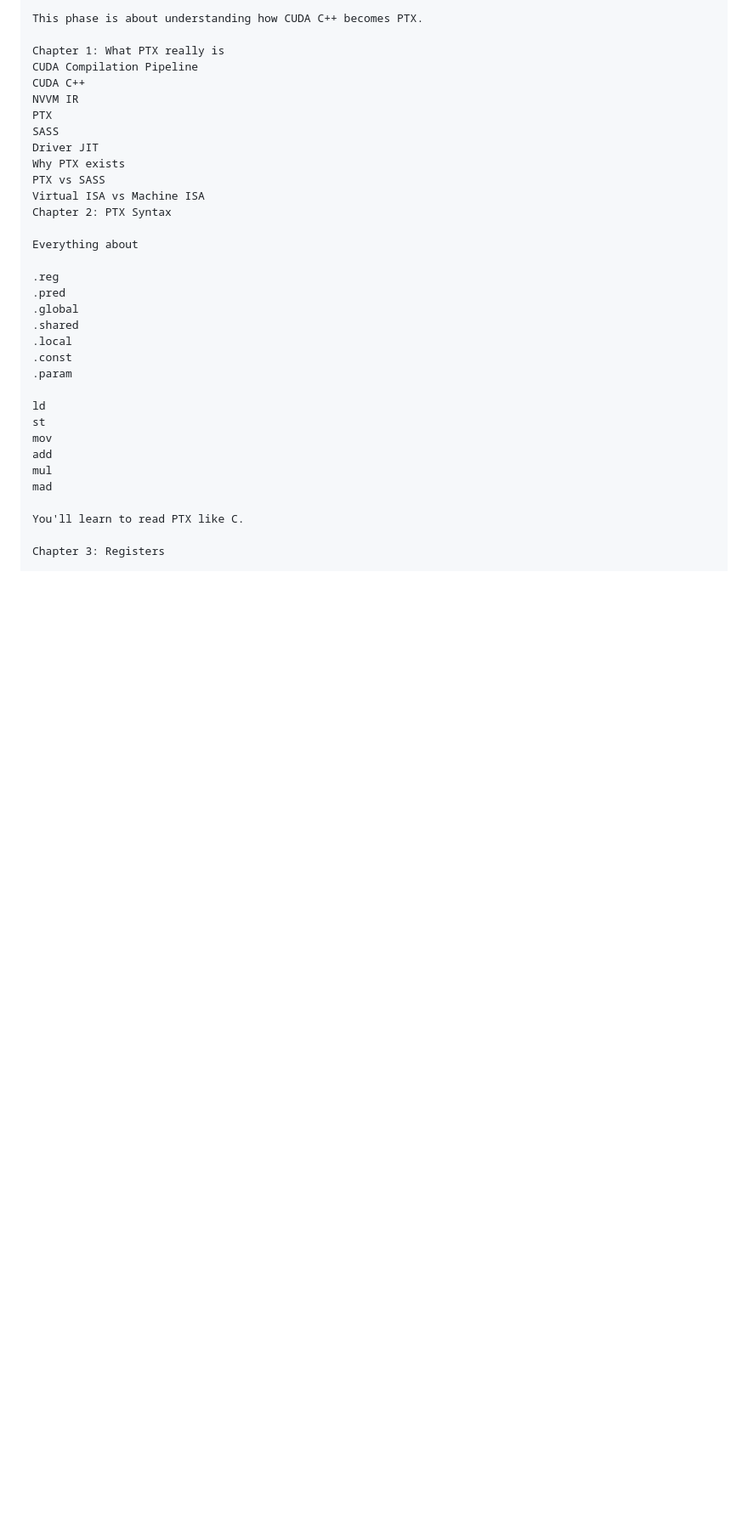
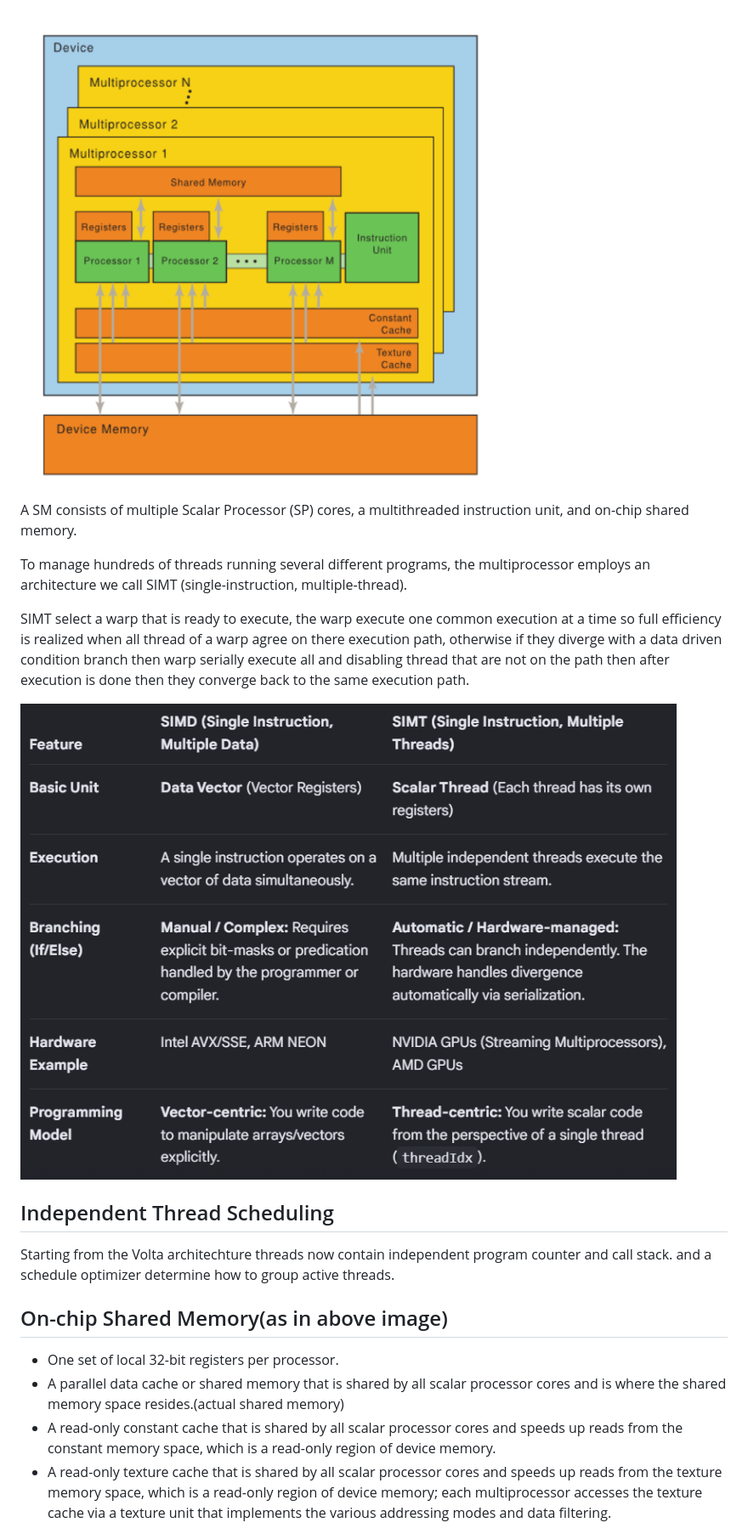
Before and after one commit to aaravaggarwal3535/cuda, a Markdown page: 08_inline_ptx/Readme.md, the part around one of its changes. Shown at 85% size. GitHub-like rendering; pictures changed too: 08_inline_ptx/assets/hardware_model.png (added), 08_inline_ptx/assets/simt_vs_simd.png (added); blank space fills up the shorter version.

```diff
--- a/08_inline_ptx/Readme.md
+++ b/08_inline_ptx/Readme.md
@@ -4,36 +59,20 @@ Phase 1 — PTX Fundamentals (Become comfortable reading PTX)
 
-This phase is about understanding how CUDA C++ becomes PTX.
+![hardware model](./assets/hardware_model.png)
 
-Chapter 1: What PTX really is
-CUDA Compilation Pipeline
-CUDA C++
-NVVM IR
-PTX
-SASS
-Driver JIT
-Why PTX exists
-PTX vs SASS
-Virtual ISA vs Machine ISA
-Chapter 2: PTX Syntax
+A SM consists of multiple Scalar Processor (SP) cores, a multithreaded instruction unit, and on-chip shared memory.
 
-Everything about
+To manage hundreds of threads running several different programs, the multiprocessor employs an architecture we call SIMT (single-instruction, multiple-thread).
 
-.reg
-.pred
-.global
-.shared
-.local
-.const
-.param
+SIMT select a warp that is ready to execute, the warp execute one common execution at a time so full efficiency is realized when all thread of a warp agree on there execution path, otherwise if they diverge with a data driven condition branch then warp serially execute all and disabling thread that are not on the path then after execution is done then they converge back to the same execution path.
 
-ld
-st
-mov
-add
-mul
-mad
+![SIMT vs SIMD](./assets/simt_vs_simd.png)
 
-You'll learn to read PTX like C.
+## Independent Thread Scheduling
+Starting from the Volta architechture threads now contain independent program counter and call stack. and a schedule optimizer determine how to group active threads.
 
-Chapter 3: Registers
+## On-chip Shared Memory(as in above image)
+- One set of local 32-bit registers per processor.
+- A parallel data cache or shared memory that is shared by all scalar processor cores and is where the shared memory space resides.(actual shared memory)
+- A read-only constant cache that is shared by all scalar processor cores and speeds up reads from the constant memory space, which is a read-only region of device memory.
+- A read-only texture cache that is shared by all scalar processor cores and speeds up reads from the texture memory space, which is a read-only region of device memory; each multiprocessor accesses the texture cache via a texture unit that implements the various addressing modes and data filtering.
 
```
Also changed, not shown: other parts of 08_inline_ptx/Readme.md (+58 -267 lines), 08_inline_ptx/assets/grid_with_clusters.png (added), 08_inline_ptx/assets/memory_hierarchy.png (added).
